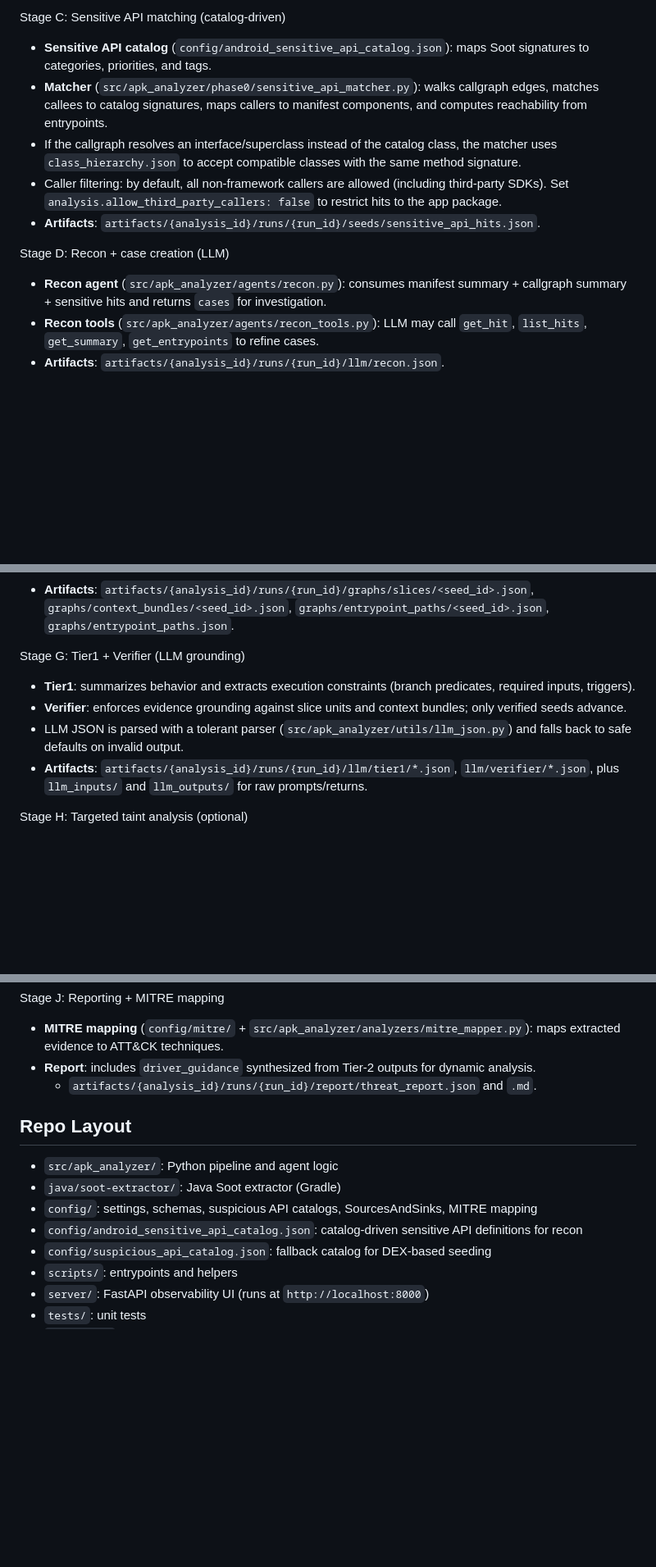
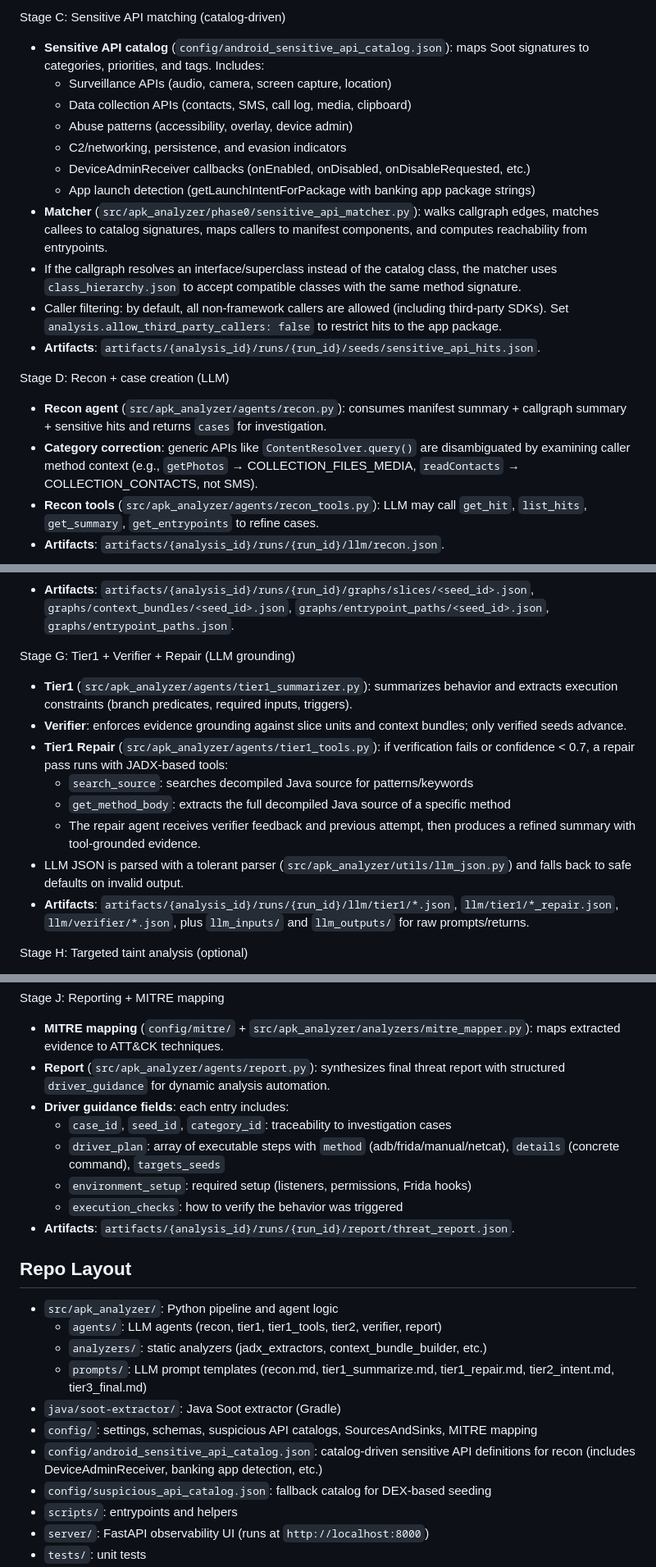
Before and after one commit to yxl74/aagv3, a Markdown page: README.md, 3 parts joined by grey strips. Shown at 82% size. GitHub-like rendering; blank space fills up the shorter version.

Commit message:
Update README with recent pipeline improvements
- Document Tier1 repair agent with JADX-based tool access
- Add JADX exit code handling explanation (tolerates code 1)
- Document DeviceAdminReceiver callbacks and banking app detection in API catalog
- Add category correction for ContentResolver.query disambiguation
- Document complete driver_guidance fields for execution LLM consumption
- Expand repo layout with agent and prompt file locations

🤖 Generated with [Claude Code](https://claude.com/claude-code)

Co-Authored-By: Claude Opus 4.5 <noreply@anthropic.com>

```diff
--- a/README.md
+++ b/README.md
@@ -80,7 +84,13 @@ Stage B: Graph extraction
 - **Outputs**: `artifacts/{analysis_id}/runs/{run_id}/graphs/callgraph.json`, `graphs/cfg/*.json`, `graphs/method_index.json`, `graphs/class_hierarchy.json`, `graphs/entrypoints.json`.
 
 Stage C: Sensitive API matching (catalog-driven)
-- **Sensitive API catalog** (`config/android_sensitive_api_catalog.json`): maps Soot signatures to categories, priorities, and tags.
+- **Sensitive API catalog** (`config/android_sensitive_api_catalog.json`): maps Soot signatures to categories, priorities, and tags. Includes:
+  - Surveillance APIs (audio, camera, screen capture, location)
+  - Data collection APIs (contacts, SMS, call log, media, clipboard)
+  - Abuse patterns (accessibility, overlay, device admin)
+  - C2/networking, persistence, and evasion indicators
+  - DeviceAdminReceiver callbacks (onEnabled, onDisabled, onDisableRequested, etc.)
+  - App launch detection (getLaunchIntentForPackage with banking app package strings)
 - **Matcher** (`src/apk_analyzer/phase0/sensitive_api_matcher.py`): walks callgraph edges, matches callees to catalog signatures, maps callers to manifest components, and computes reachability from entrypoints.
 - If the callgraph resolves an interface/superclass instead of the catalog class, the matcher uses `class_hierarchy.json` to accept compatible classes with the same method signature.
 - Caller filtering: by default, all non-framework callers are allowed (including third-party SDKs). Set `analysis.allow_third_party_callers: false` to restrict hits to the app package.
@@ -88,6 +98,7 @@ Stage C: Sensitive API matching (catalog-driven)
 
 Stage D: Recon + case creation (LLM)
 - **Recon agent** (`src/apk_analyzer/agents/recon.py`): consumes manifest summary + callgraph summary + sensitive hits and returns `cases` for investigation.
+- **Category correction**: generic APIs like `ContentResolver.query()` are disambiguated by examining caller method context (e.g., `getPhotos` → COLLECTION_FILES_MEDIA, `readContacts` → COLLECTION_CONTACTS, not SMS).
 - **Recon tools** (`src/apk_analyzer/agents/recon_tools.py`): LLM may call `get_hit`, `list_hits`, `get_summary`, `get_entrypoints` to refine cases.
 - **Artifacts**: `artifacts/{analysis_id}/runs/{run_id}/llm/recon.json`.
 
@@ -103,11 +114,15 @@ Stage F: Context bundles + CFG slices
 - **Control-flow paths**: derives entrypoint -> sink method chains using callgraph reachability + callsite statements, and attaches branch conditions from slices.
 - **Artifacts**: `artifacts/{analysis_id}/runs/{run_id}/graphs/slices/<seed_id>.json`, `graphs/context_bundles/<seed_id>.json`, `graphs/entrypoint_paths/<seed_id>.json`, `graphs/entrypoint_paths.json`.
 
-Stage G: Tier1 + Verifier (LLM grounding)
-- **Tier1**: summarizes behavior and extracts execution constraints (branch predicates, required inputs, triggers).
+Stage G: Tier1 + Verifier + Repair (LLM grounding)
+- **Tier1** (`src/apk_analyzer/agents/tier1_summarizer.py`): summarizes behavior and extracts execution constraints (branch predicates, required inputs, triggers).
 - **Verifier**: enforces evidence grounding against slice units and context bundles; only verified seeds advance.
+- **Tier1 Repair** (`src/apk_analyzer/agents/tier1_tools.py`): if verification fails or confidence < 0.7, a repair pass runs with JADX-based tools:
+  - `search_source`: searches decompiled Java source for patterns/keywords
+  - `get_method_body`: extracts the full decompiled Java source of a specific method
+  - The repair agent receives verifier feedback and previous attempt, then produces a refined summary with tool-grounded evidence.
 - LLM JSON is parsed with a tolerant parser (`src/apk_analyzer/utils/llm_json.py`) and falls back to safe defaults on invalid output.
-- **Artifacts**: `artifacts/{analysis_id}/runs/{run_id}/llm/tier1/*.json`, `llm/verifier/*.json`, plus `llm_inputs/` and `llm_outputs/` for raw prompts/returns.
+- **Artifacts**: `artifacts/{analysis_id}/runs/{run_id}/llm/tier1/*.json`, `llm/tier1/*_repair.json`, `llm/verifier/*.json`, plus `llm_inputs/` and `llm_outputs/` for raw prompts/returns.
 
 Stage H: Targeted taint analysis (optional)
 - **FlowDroid CLI jar** (`src/apk_analyzer/tools/flowdroid_tools.py`): runs taint analysis using a generated sources/sinks subset based on categories present in verified seeds.
@@ -120,15 +135,23 @@ Stage I: Tier2 intent + driver guidance
 
 Stage J: Reporting + MITRE mapping
 - **MITRE mapping** (`config/mitre/` + `src/apk_analyzer/analyzers/mitre_mapper.py`): maps extracted evidence to ATT&CK techniques.
-- **Report**: includes `driver_guidance` synthesized from Tier-2 outputs for dynamic analysis.
-  - `artifacts/{analysis_id}/runs/{run_id}/report/threat_report.json` and `.md`.
+- **Report** (`src/apk_analyzer/agents/report.py`): synthesizes final threat report with structured `driver_guidance` for dynamic analysis automation.
+- **Driver guidance fields**: each entry includes:
+  - `case_id`, `seed_id`, `category_id`: traceability to investigation cases
+  - `driver_plan`: array of executable steps with `method` (adb/frida/manual/netcat), `details` (concrete command), `targets_seeds`
+  - `environment_setup`: required setup (listeners, permissions, Frida hooks)
+  - `execution_checks`: how to verify the behavior was triggered
+- **Artifacts**: `artifacts/{analysis_id}/runs/{run_id}/report/threat_report.json`.
 
 ## Repo Layout
 
 - `src/apk_analyzer/`: Python pipeline and agent logic
+  - `agents/`: LLM agents (recon, tier1, tier1_tools, tier2, verifier, report)
+  - `analyzers/`: static analyzers (jadx_extractors, context_bundle_builder, etc.)
+  - `prompts/`: LLM prompt templates (recon.md, tier1_summarize.md, tier1_repair.md, tier2_intent.md, tier3_final.md)
 - `java/soot-extractor/`: Java Soot extractor (Gradle)
 - `config/`: settings, schemas, suspicious API catalogs, SourcesAndSinks, MITRE mapping
-- `config/android_sensitive_api_catalog.json`: catalog-driven sensitive API definitions for recon
+- `config/android_sensitive_api_catalog.json`: catalog-driven sensitive API definitions for recon (includes DeviceAdminReceiver, banking app detection, etc.)
 - `config/suspicious_api_catalog.json`: fallback catalog for DEX-based seeding
 - `scripts/`: entrypoints and helpers
 - `server/`: FastAPI observability UI (runs at `http://localhost:8000`)
```
Also changed, not shown: other parts of README.md (+12 -6 lines).
